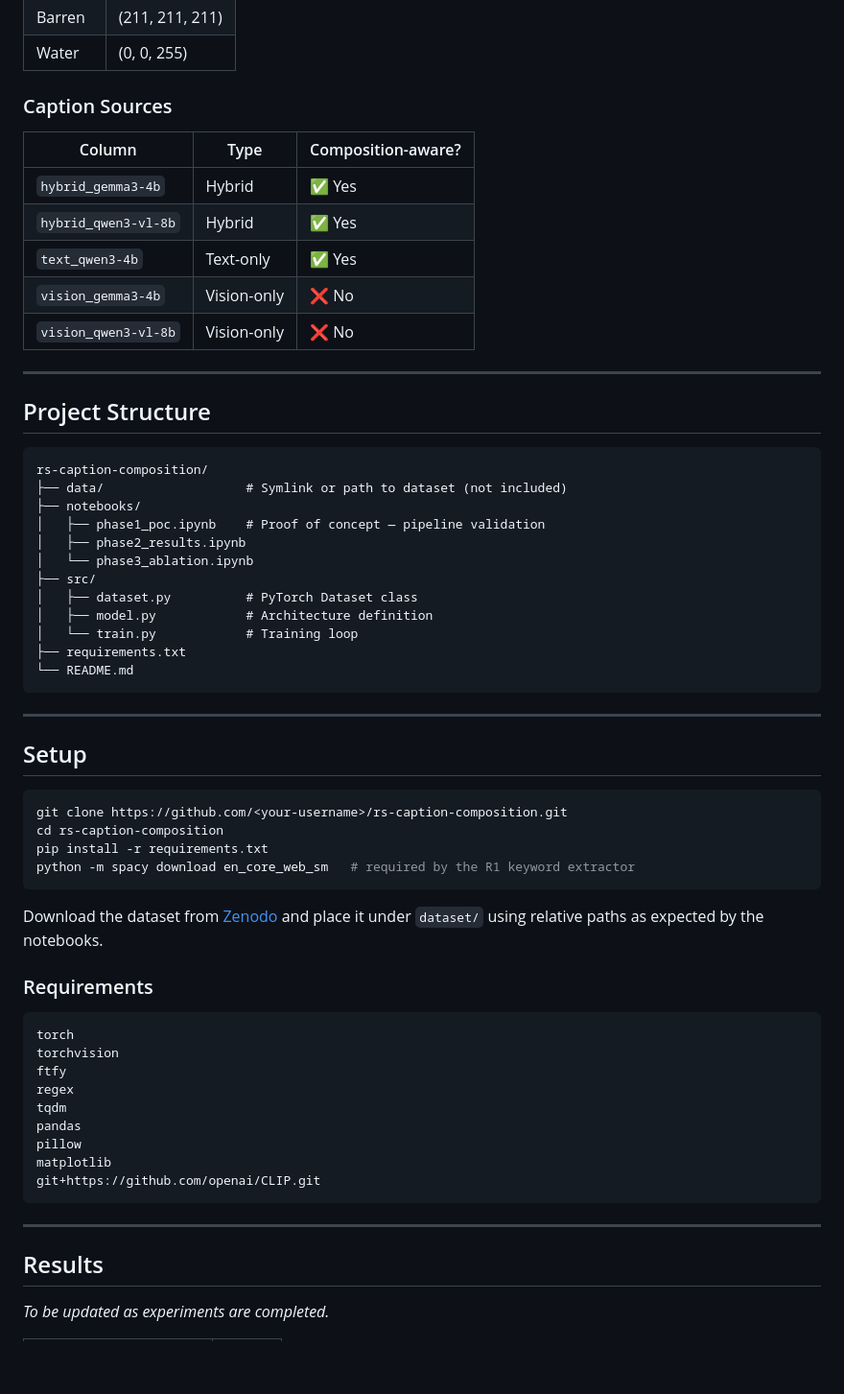
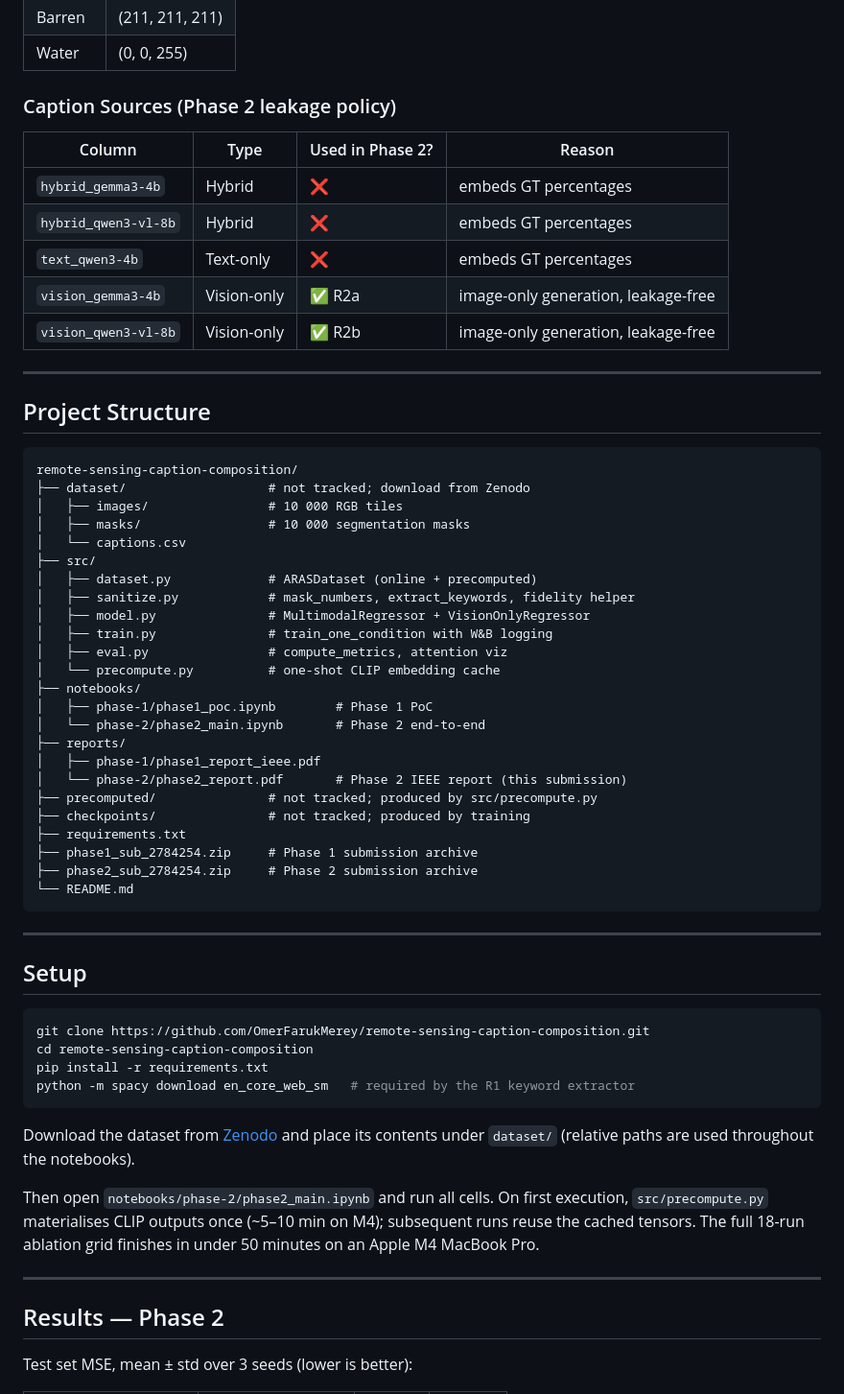
Before and after one commit to OmerFarukMerey/remote-sensing-caption-composition, a Markdown page: README.md, the part around one of its changes. Shown at 96% size. GitHub-like rendering; blank space fills up the shorter version.

Commit message:
docs: updated readme to my latest work

````diff
--- a/README.md
+++ b/README.md
@@ -59,32 +58,44 @@ The dataset provides:
 | Barren | (211, 211, 211) |
 | Water | (0, 0, 255) |
 
-### Caption Sources
+### Caption Sources (Phase 2 leakage policy)
 
-| Column | Type | Composition-aware? |
-|--------|------|--------------------|
-| `hybrid_gemma3-4b` | Hybrid | ✅ Yes |
-| `hybrid_qwen3-vl-8b` | Hybrid | ✅ Yes |
-| `text_qwen3-4b` | Text-only | ✅ Yes |
-| `vision_gemma3-4b` | Vision-only | ❌ No |
-| `vision_qwen3-vl-8b` | Vision-only | ❌ No |
+| Column | Type | Used in Phase 2? | Reason |
+|--------|------|---|---|
+| `hybrid_gemma3-4b` | Hybrid | ❌ | embeds GT percentages |
+| `hybrid_qwen3-vl-8b` | Hybrid | ❌ | embeds GT percentages |
+| `text_qwen3-4b` | Text-only | ❌ | embeds GT percentages |
+| `vision_gemma3-4b` | Vision-only | ✅ R2a | image-only generation, leakage-free |
+| `vision_qwen3-vl-8b` | Vision-only | ✅ R2b | image-only generation, leakage-free |
 
 ---
 
 ## Project Structure
 
 ```
-rs-caption-composition/
-├── data/                   # Symlink or path to dataset (not included)
+remote-sensing-caption-composition/
+├── dataset/                   # not tracked; download from Zenodo
+│   ├── images/                # 10 000 RGB tiles
+│   ├── masks/                 # 10 000 segmentation masks
+│   └── captions.csv
+├── src/
+│   ├── dataset.py             # ARASDataset (online + precomputed)
+│   ├── sanitize.py            # mask_numbers, extract_keywords, fidelity helper
+│   ├── model.py               # MultimodalRegressor + VisionOnlyRegressor
+│   ├── train.py               # train_one_condition with W&B logging
+│   ├── eval.py                # compute_metrics, attention viz
+│   └── precompute.py          # one-shot CLIP embedding cache
 ├── notebooks/
-│   ├── phase1_poc.ipynb    # Proof of concept — pipeline validation
-│   ├── phase2_results.ipynb
-│   └── phase3_ablation.ipynb
-├── src/
-│   ├── dataset.py          # PyTorch Dataset class
-│   ├── model.py            # Architecture definition
-│   └── train.py            # Training loop
+│   ├── phase-1/phase1_poc.ipynb        # Phase 1 PoC
+│   └── phase-2/phase2_main.ipynb       # Phase 2 end-to-end
+├── reports/
+│   ├── phase-1/phase1_report_ieee.pdf
+│   └── phase-2/phase2_report.pdf       # Phase 2 IEEE report (this submission)
+├── precomputed/               # not tracked; produced by src/precompute.py
+├── checkpoints/               # not tracked; produced by training
 ├── requirements.txt
+├── phase1_sub_2784254.zip     # Phase 1 submission archive
+├── phase2_sub_2784254.zip     # Phase 2 submission archive
 └── README.md
 ```
 
@@ -93,31 +104,19 @@ rs-caption-composition/
 ## Setup
 
 ```bash
-git clone https://github.com/<your-username>/rs-caption-composition.git
-cd rs-caption-composition
+git clone https://github.com/OmerFarukMerey/remote-sensing-caption-composition.git
+cd remote-sensing-caption-composition
 pip install -r requirements.txt
 python -m spacy download en_core_web_sm   # required by the R1 keyword extractor
 ```
 
-Download the dataset from [Zenodo](https://zenodo.org/records/18890661) and place it under `dataset/` using relative paths as expected by the notebooks.
+Download the dataset from [Zenodo](https://zenodo.org/records/18890661) and place its contents under `dataset/` (relative paths are used throughout the notebooks).
 
-### Requirements
-
-```
-torch
-torchvision
-ftfy
-regex
-tqdm
-pandas
-pillow
-matplotlib
-git+https://github.com/openai/CLIP.git
-```
+Then open `notebooks/phase-2/phase2_main.ipynb` and run all cells. On first execution, `src/precompute.py` materialises CLIP outputs once (~5–10 min on M4); subsequent runs reuse the cached tensors. The full 18-run ablation grid finishes in under 50 minutes on an Apple M4 MacBook Pro.
 
 ---
 
-## Results
+## Results — Phase 2
 
-*To be updated as experiments are completed.*
+Test set MSE, mean ± std over 3 seeds (lower is better):
 
````
Also changed, not shown: other parts of README.md (+34 -28 lines).
